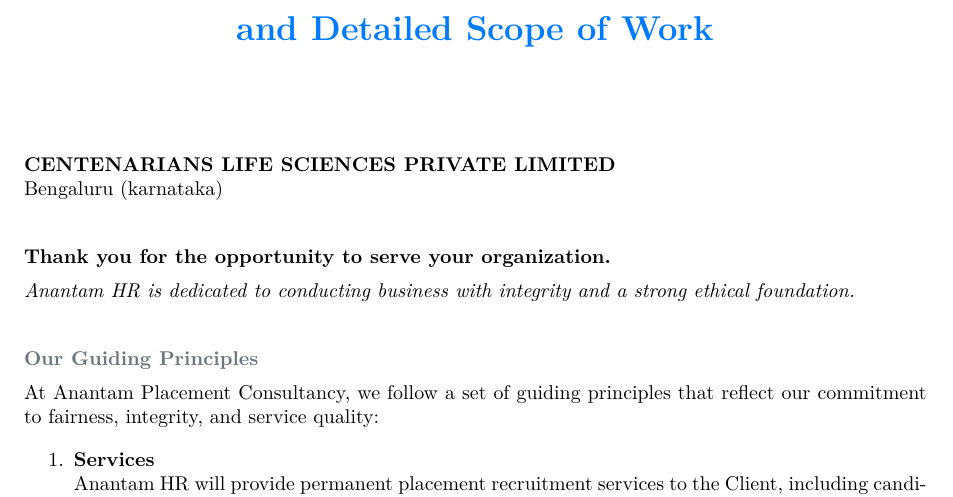
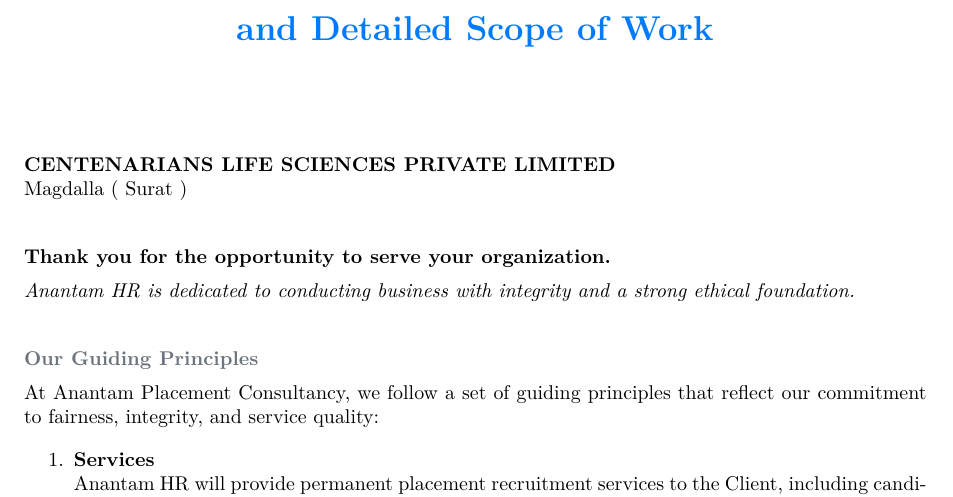
Before and after one commit to nilesh-saroj/LaTex-to-PDF, a LaTeX document (latex/CENTENARIANS_LIFE_SCIENCES_PRIVATE_LIMITED.tex): part of page 1 of 2, cut so that both start at the same text. Compiled offline with pdfLaTeX.

Commit message:
Upload LaTeX file

```diff
--- a/latex/CENTENARIANS_LIFE_SCIENCES_PRIVATE_LIMITED.tex
+++ b/latex/CENTENARIANS_LIFE_SCIENCES_PRIVATE_LIMITED.tex
@@ -34,7 +34,7 @@
 \maketitle
 
 \noindent\textbf{CENTENARIANS LIFE SCIENCES PRIVATE LIMITED}\\
-Bengaluru (karnataka)\\[1em]
+Magdalla ( Surat )\\[1em]
 
 \noindent\textbf{Thank you for the opportunity to serve your organization.}\\[0.5em]
 \noindent\textit{Anantam HR is dedicated to conducting business with integrity and a strong ethical foundation.}\\[1em]
```
